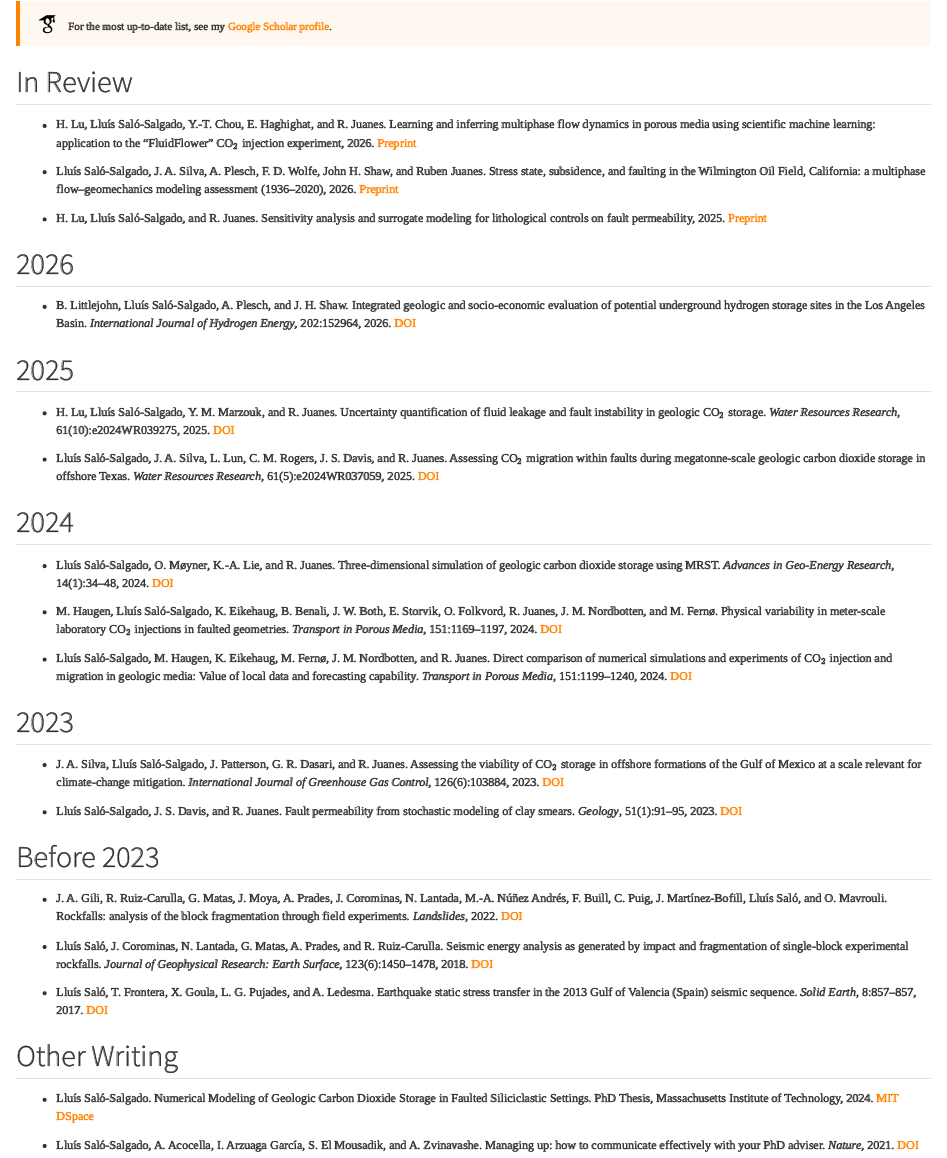
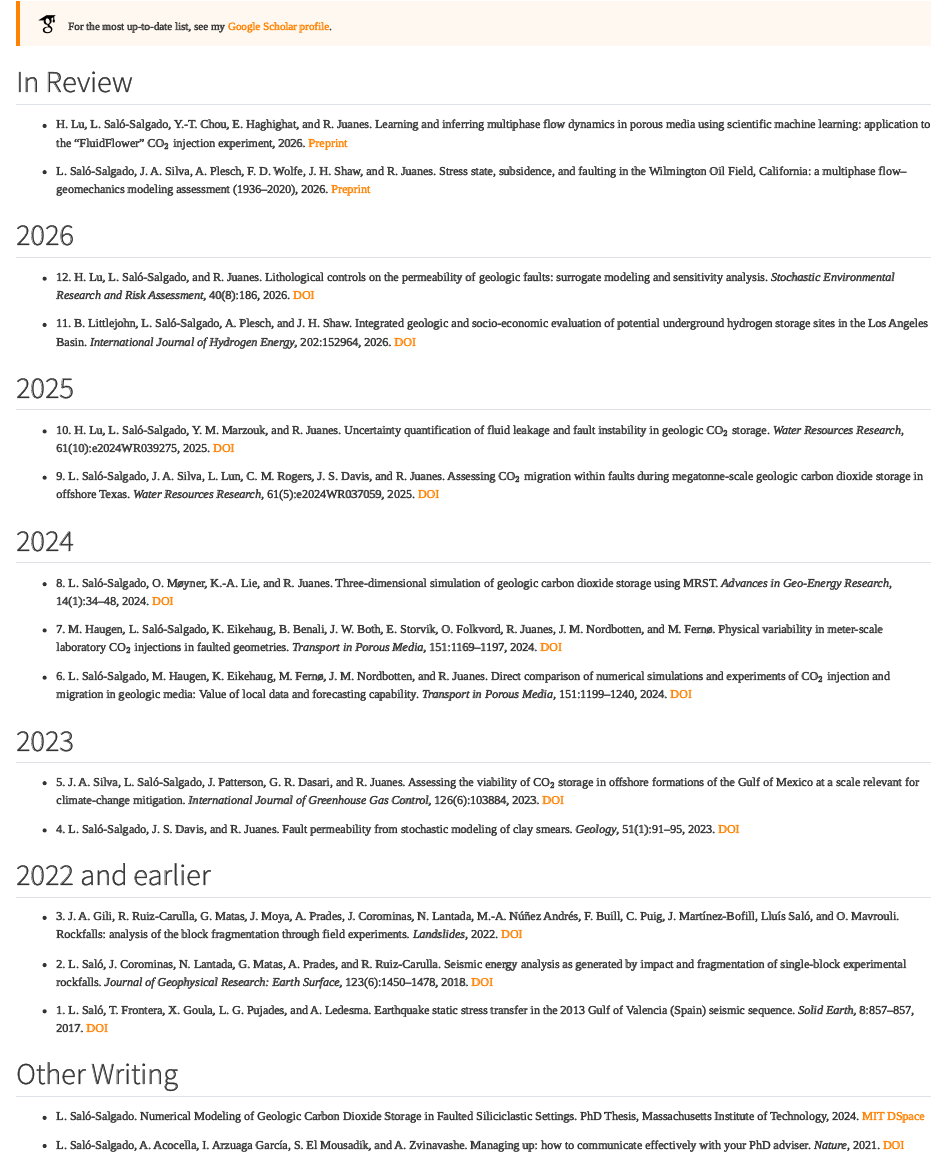
Before and after one commit to lsalo/lluissalo.com, a Quarto document (publications.qmd): the page in a window 1100 px wide, from 60 px down. Rendered offline with R 4.5, knitr and Pandoc in place of Quarto, with nearby package versions.

Commit message:
updated SERRA publication

```diff
--- a/publications.qmd
+++ b/publications.qmd
@@ -11,46 +11,46 @@ For the most up-to-date list, see my <a href="https://scholar.google.com/citatio
 
 ## In Review
 
-- H. Lu, Lluís Saló-Salgado, Y.-T. Chou, E. Haghighat, and R. Juanes. Learning and inferring multiphase flow dynamics in porous media using scientific machine learning: application to the "FluidFlower" CO$_2$ injection experiment, 2026. [Preprint](https://doi.org/10.48550/arXiv.2606.05448)
+- H. Lu, L. Saló-Salgado, Y.-T. Chou, E. Haghighat, and R. Juanes. Learning and inferring multiphase flow dynamics in porous media using scientific machine learning: application to the "FluidFlower" CO$_2$ injection experiment, 2026. [Preprint](https://doi.org/10.48550/arXiv.2606.05448)
 
-- Lluís Saló-Salgado, J. A. Silva, A. Plesch, F. D. Wolfe, John H. Shaw, and Ruben Juanes. Stress state, subsidence, and faulting in the Wilmington Oil Field, California: a multiphase flow--geomechanics modeling assessment (1936--2020), 2026. [Preprint](https://doi.org/10.48550/arXiv.2605.16711)
-
-- H. Lu, Lluís Saló-Salgado, and R. Juanes. Sensitivity analysis and surrogate modeling for lithological controls on fault permeability, 2025. [Preprint](https://doi.org/10.48550/arXiv.2511.09674)
+- L. Saló-Salgado, J. A. Silva, A. Plesch, F. D. Wolfe, J. H. Shaw, and R. Juanes. Stress state, subsidence, and faulting in the Wilmington Oil Field, California: a multiphase flow--geomechanics modeling assessment (1936--2020), 2026. [Preprint](https://doi.org/10.48550/arXiv.2605.16711)
 
 ## 2026
 
-- B. Littlejohn, Lluís Saló-Salgado, A. Plesch, and J. H. Shaw. Integrated geologic and socio-economic evaluation of potential underground hydrogen storage sites in the Los Angeles Basin. *International Journal of Hydrogen Energy*, 202:152964, 2026. [DOI](https://doi.org/10.1016/j.ijhydene.2025.152964)
+- 12\. H. Lu, L. Saló-Salgado, and R. Juanes. Lithological controls on the permeability of geologic faults: surrogate modeling and sensitivity analysis. *Stochastic Environmental Research and Risk Assessment*, 40(8):186, 2026. [DOI](https://doi.org/10.1007/s00477-026-03305-z)
+
+- 11\. B. Littlejohn, L. Saló-Salgado, A. Plesch, and J. H. Shaw. Integrated geologic and socio-economic evaluation of potential underground hydrogen storage sites in the Los Angeles Basin. *International Journal of Hydrogen Energy*, 202:152964, 2026. [DOI](https://doi.org/10.1016/j.ijhydene.2025.152964)
 
 ## 2025
 
-- H. Lu, Lluís Saló-Salgado, Y. M. Marzouk, and R. Juanes. Uncertainty quantification of fluid leakage and fault instability in geologic CO$_2$ storage. *Water Resources Research*, 61(10):e2024WR039275, 2025. [DOI](https://doi.org/10.1029/2024WR039275)
+- 10\. H. Lu, L. Saló-Salgado, Y. M. Marzouk, and R. Juanes. Uncertainty quantification of fluid leakage and fault instability in geologic CO$_2$ storage. *Water Resources Research*, 61(10):e2024WR039275, 2025. [DOI](https://doi.org/10.1029/2024WR039275)
 
-- Lluís Saló-Salgado, J. A. Silva, L. Lun, C. M. Rogers, J. S. Davis, and R. Juanes. Assessing CO$_2$ migration within faults during megatonne-scale geologic carbon dioxide storage in offshore Texas. *Water Resources Research*, 61(5):e2024WR037059, 2025. [DOI](https://doi.org/10.1029/2024WR037059)
+- 9\. L. Saló-Salgado, J. A. Silva, L. Lun, C. M. Rogers, J. S. Davis, and R. Juanes. Assessing CO$_2$ migration within faults during megatonne-scale geologic carbon dioxide storage in offshore Texas. *Water Resources Research*, 61(5):e2024WR037059, 2025. [DOI](https://doi.org/10.1029/2024WR037059)
 
 ## 2024
 
-- Lluís Saló-Salgado, O. Møyner, K.-A. Lie, and R. Juanes. Three-dimensional simulation of geologic carbon dioxide storage using MRST. *Advances in Geo-Energy Research*, 14(1):34–48, 2024. [DOI](https://doi.org/10.46690/ager.2024.10.06)
+- 8\. L. Saló-Salgado, O. Møyner, K.-A. Lie, and R. Juanes. Three-dimensional simulation of geologic carbon dioxide storage using MRST. *Advances in Geo-Energy Research*, 14(1):34–48, 2024. [DOI](https://doi.org/10.46690/ager.2024.10.06)
 
-- M. Haugen, Lluís Saló-Salgado, K. Eikehaug, B. Benali, J. W. Both, E. Storvik, O. Folkvord, R. Juanes, J. M. Nordbotten, and M. Fernø. Physical variability in meter-scale laboratory CO$_2$ injections in faulted geometries. *Transport in Porous Media*, 151:1169–1197, 2024. [DOI](https://doi.org/10.1007/s11242-023-02047-8)
+- 7\. M. Haugen, L. Saló-Salgado, K. Eikehaug, B. Benali, J. W. Both, E. Storvik, O. Folkvord, R. Juanes, J. M. Nordbotten, and M. Fernø. Physical variability in meter-scale laboratory CO$_2$ injections in faulted geometries. *Transport in Porous Media*, 151:1169–1197, 2024. [DOI](https://doi.org/10.1007/s11242-023-02047-8)
 
-- Lluís Saló-Salgado, M. Haugen, K. Eikehaug, M. Fernø, J. M. Nordbotten, and R. Juanes. Direct comparison of numerical simulations and experiments of CO$_2$ injection and migration in geologic media: Value of local data and forecasting capability. *Transport in Porous Media*, 151:1199–1240, 2024. [DOI](https://doi.org/10.1007/s11242-023-01972-y)
+- 6\. L. Saló-Salgado, M. Haugen, K. Eikehaug, M. Fernø, J. M. Nordbotten, and R. Juanes. Direct comparison of numerical simulations and experiments of CO$_2$ injection and migration in geologic media: Value of local data and forecasting capability. *Transport in Porous Media*, 151:1199–1240, 2024. [DOI](https://doi.org/10.1007/s11242-023-01972-y)
 
 ## 2023
 
-- J. A. Silva, Lluís Saló-Salgado, J. Patterson, G. R. Dasari, and R. Juanes. Assessing the viability of CO$_2$ storage in offshore formations of the Gulf of Mexico at a scale relevant for climate-change mitigation. *International Journal of Greenhouse Gas Control*, 126(6):103884, 2023. [DOI](https://doi.org/10.1016/j.ijggc.2023.103884)
+- 5\. J. A. Silva, L. Saló-Salgado, J. Patterson, G. R. Dasari, and R. Juanes. Assessing the viability of CO$_2$ storage in offshore formations of the Gulf of Mexico at a scale relevant for climate-change mitigation. *International Journal of Greenhouse Gas Control*, 126(6):103884, 2023. [DOI](https://doi.org/10.1016/j.ijggc.2023.103884)
 
-- Lluís Saló-Salgado, J. S. Davis, and R. Juanes. Fault permeability from stochastic modeling of clay smears. *Geology*, 51(1):91–95, 2023. [DOI](https://doi.org/10.1130/G50739.1)
+- 4\. L. Saló-Salgado, J. S. Davis, and R. Juanes. Fault permeability from stochastic modeling of clay smears. *Geology*, 51(1):91–95, 2023. [DOI](https://doi.org/10.1130/G50739.1)
 
-## Before 2023
+## 2022 and earlier
 
-- J. A. Gili, R. Ruiz-Carulla, G. Matas, J. Moya, A. Prades, J. Corominas, N. Lantada, M.-A. Núñez Andrés, F. Buill, C. Puig, J. Martínez-Bofill, Lluís Saló, and O. Mavrouli. Rockfalls: analysis of the block fragmentation through field experiments. *Landslides*, 2022. [DOI](https://doi.org/10.1007/s10346-021-01837-9)
+- 3\. J. A. Gili, R. Ruiz-Carulla, G. Matas, J. Moya, A. Prades, J. Corominas, N. Lantada, M.-A. Núñez Andrés, F. Buill, C. Puig, J. Martínez-Bofill, Lluís Saló, and O. Mavrouli. Rockfalls: analysis of the block fragmentation through field experiments. *Landslides*, 2022. [DOI](https://doi.org/10.1007/s10346-021-01837-9)
 
-- Lluís Saló, J. Corominas, N. Lantada, G. Matas, A. Prades, and R. Ruiz-Carulla. Seismic energy analysis as generated by impact and fragmentation of single-block experimental rockfalls. *Journal of Geophysical Research: Earth Surface*, 123(6):1450–1478, 2018. [DOI](https://doi.org/10.1029/2017JF004374)
+- 2\. L. Saló, J. Corominas, N. Lantada, G. Matas, A. Prades, and R. Ruiz-Carulla. Seismic energy analysis as generated by impact and fragmentation of single-block experimental rockfalls. *Journal of Geophysical Research: Earth Surface*, 123(6):1450–1478, 2018. [DOI](https://doi.org/10.1029/2017JF004374)
 
-- Lluís Saló, T. Frontera, X. Goula, L. G. Pujades, and A. Ledesma. Earthquake static stress transfer in the 2013 Gulf of Valencia (Spain) seismic sequence. *Solid Earth*, 8:857–857, 2017. [DOI](https://doi.org/10.5194/se-8-857-2017)
+- 1\. L. Saló, T. Frontera, X. Goula, L. G. Pujades, and A. Ledesma. Earthquake static stress transfer in the 2013 Gulf of Valencia (Spain) seismic sequence. *Solid Earth*, 8:857–857, 2017. [DOI](https://doi.org/10.5194/se-8-857-2017)
 
 ## Other Writing
 
-- Lluís Saló-Salgado. Numerical Modeling of Geologic Carbon Dioxide Storage in Faulted Siliciclastic Settings. PhD Thesis, Massachusetts Institute of Technology, 2024. [MIT DSpace](https://dspace.mit.edu/handle/1721.1/153718)
+- L. Saló-Salgado. Numerical Modeling of Geologic Carbon Dioxide Storage in Faulted Siliciclastic Settings. PhD Thesis, Massachusetts Institute of Technology, 2024. [MIT DSpace](https://dspace.mit.edu/handle/1721.1/153718)
 
-- Lluís Saló-Salgado, A. Acocella, I. Arzuaga García, S. El Mousadik, and A. Zvinavashe. Managing up: how to communicate effectively with your PhD adviser. *Nature*, 2021. [DOI](https://doi.org/10.1038/d41586-021-03703-z)
+- L. Saló-Salgado, A. Acocella, I. Arzuaga García, S. El Mousadik, and A. Zvinavashe. Managing up: how to communicate effectively with your PhD adviser. *Nature*, 2021. [DOI](https://doi.org/10.1038/d41586-021-03703-z)
```
Also changed, not shown: index.qmd (+1 -1 lines), research/faults.qmd (+2 -2 lines).
